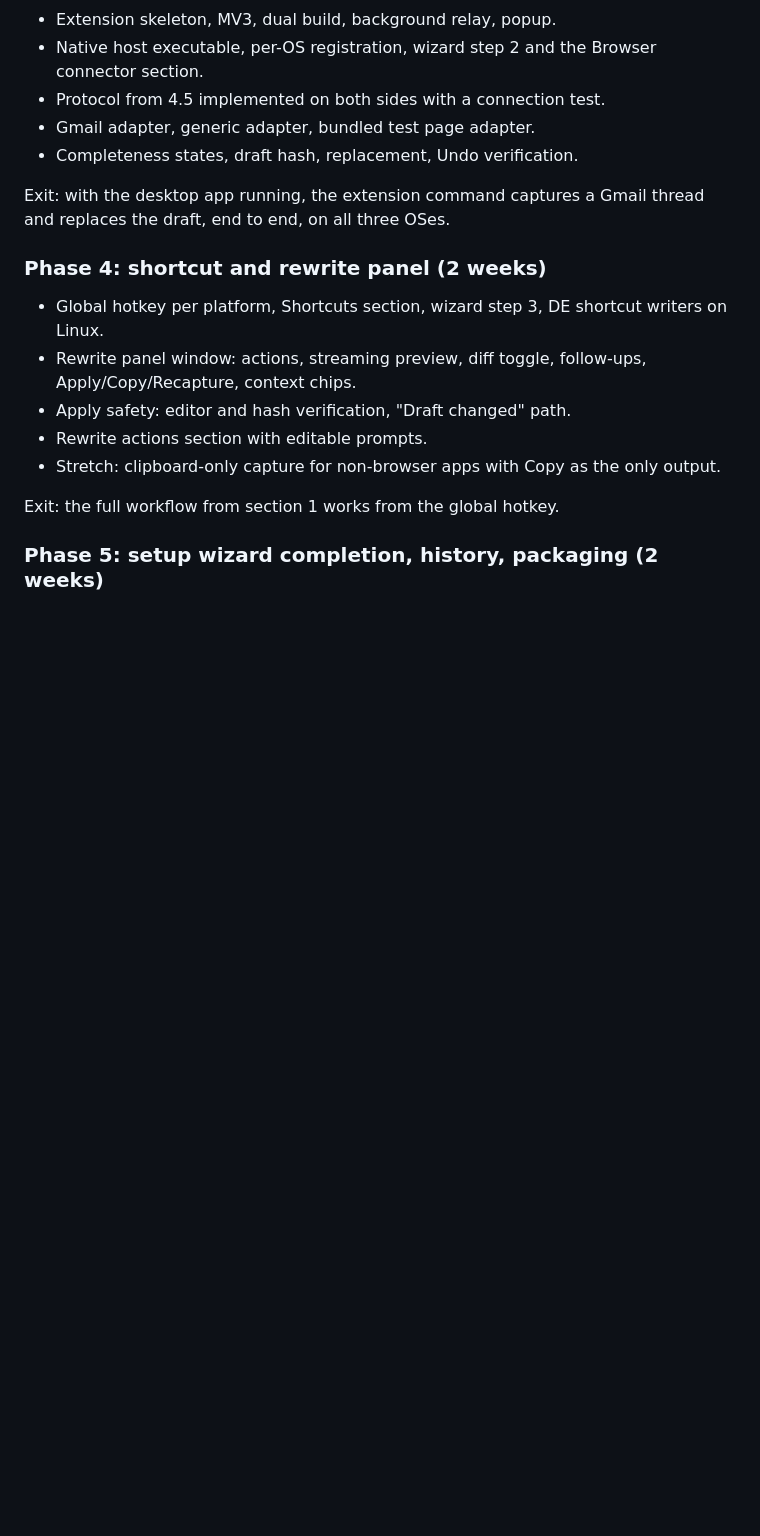
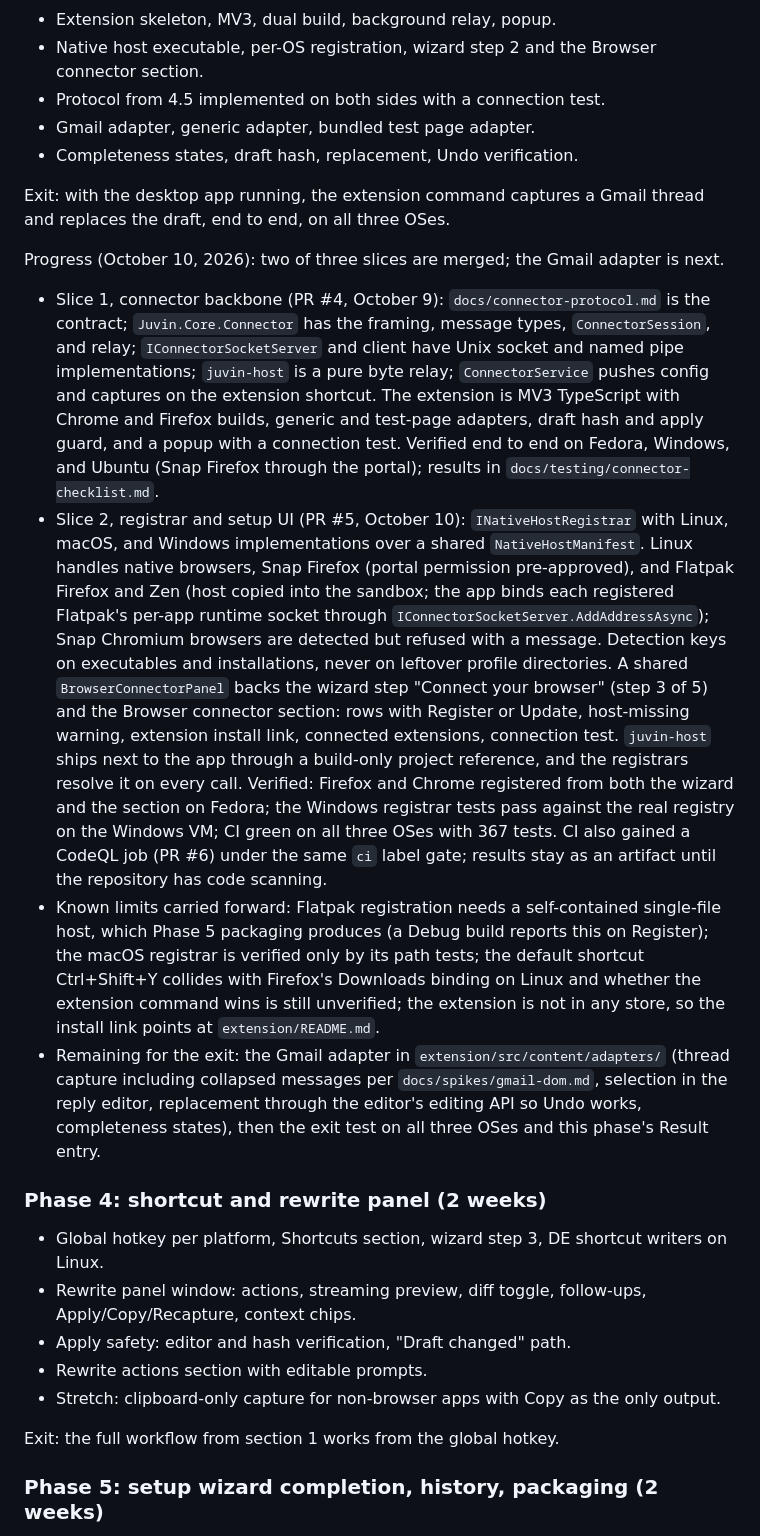
Before and after one commit to csmashe/juvin, a Markdown page: docs/mvp-scope.md, the part around the change. GitHub-like rendering; blank space fills up the shorter version.

Commit message:
Record Phase 3 progress in the scope doc

```diff
--- a/docs/mvp-scope.md
+++ b/docs/mvp-scope.md
@@ -273,6 +273,13 @@ Result (October 9, 2026): done. `juvin-cli rewrite --stdin` streams a rewrite of
 
 Exit: with the desktop app running, the extension command captures a Gmail thread and replaces the draft, end to end, on all three OSes.
 
+Progress (October 10, 2026): two of three slices are merged; the Gmail adapter is next.
+
+- Slice 1, connector backbone (PR #4, October 9): `docs/connector-protocol.md` is the contract; `Juvin.Core.Connector` has the framing, message types, `ConnectorSession`, and relay; `IConnectorSocketServer` and client have Unix socket and named pipe implementations; `juvin-host` is a pure byte relay; `ConnectorService` pushes config and captures on the extension shortcut. The extension is MV3 TypeScript with Chrome and Firefox builds, generic and test-page adapters, draft hash and apply guard, and a popup with a connection test. Verified end to end on Fedora, Windows, and Ubuntu (Snap Firefox through the portal); results in `docs/testing/connector-checklist.md`.
+- Slice 2, registrar and setup UI (PR #5, October 10): `INativeHostRegistrar` with Linux, macOS, and Windows implementations over a shared `NativeHostManifest`. Linux handles native browsers, Snap Firefox (portal permission pre-approved), and Flatpak Firefox and Zen (host copied into the sandbox; the app binds each registered Flatpak's per-app runtime socket through `IConnectorSocketServer.AddAddressAsync`); Snap Chromium browsers are detected but refused with a message. Detection keys on executables and installations, never on leftover profile directories. A shared `BrowserConnectorPanel` backs the wizard step "Connect your browser" (step 3 of 5) and the Browser connector section: rows with Register or Update, host-missing warning, extension install link, connected extensions, connection test. `juvin-host` ships next to the app through a build-only project reference, and the registrars resolve it on every call. Verified: Firefox and Chrome registered from both the wizard and the section on Fedora; the Windows registrar tests pass against the real registry on the Windows VM; CI green on all three OSes with 367 tests. CI also gained a CodeQL job (PR #6) under the same `ci` label gate; results stay as an artifact until the repository has code scanning.
+- Known limits carried forward: Flatpak registration needs a self-contained single-file host, which Phase 5 packaging produces (a Debug build reports this on Register); the macOS registrar is verified only by its path tests; the default shortcut Ctrl+Shift+Y collides with Firefox's Downloads binding on Linux and whether the extension command wins is still unverified; the extension is not in any store, so the install link points at `extension/README.md`.
+- Remaining for the exit: the Gmail adapter in `extension/src/content/adapters/` (thread capture including collapsed messages per `docs/spikes/gmail-dom.md`, selection in the reply editor, replacement through the editor's editing API so Undo works, completeness states), then the exit test on all three OSes and this phase's Result entry.
+
 ### Phase 4: shortcut and rewrite panel (2 weeks)
 
 - Global hotkey per platform, Shortcuts section, wizard step 3, DE shortcut writers on Linux.
```
Also changed, not shown: CLAUDE.md (+1 -1 lines).
